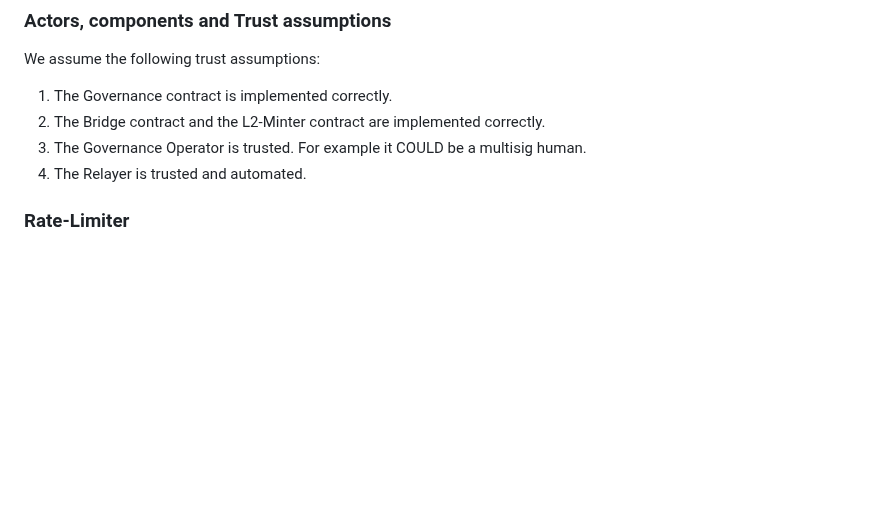
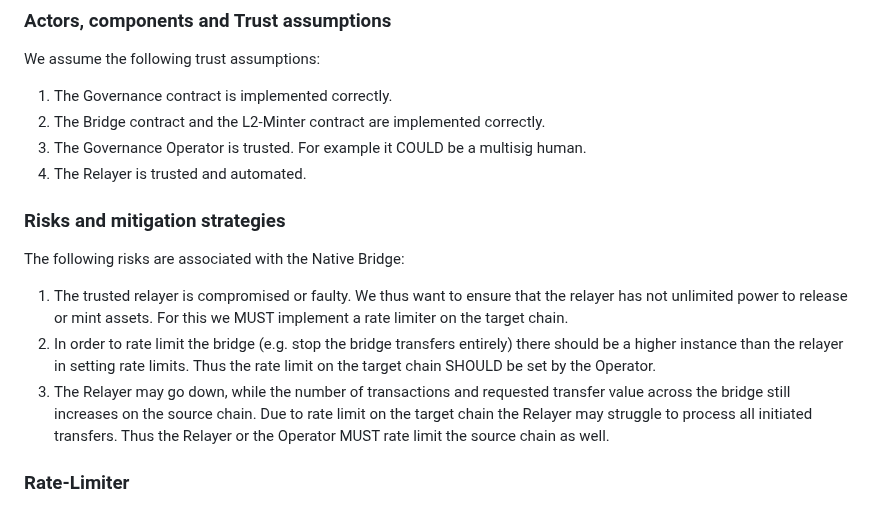
Before and after one commit to movementlabsxyz/MIP, a Markdown page: MIP/mip-74/README.md, the part around the change. Rendered like a GitHub page; blank space fills up the shorter version.

Commit message:
risks and mitigation strategies

```diff
--- a/MIP/mip-74/README.md
+++ b/MIP/mip-74/README.md
@@ -42,6 +42,14 @@ We assume the following trust assumptions:
 1. The Bridge contract and the L2-Minter contract are implemented correctly.
 1. The Governance Operator is trusted. For example it COULD be a multisig human.
 1. The Relayer is trusted and automated.
+
+### Risks and mitigation strategies
+
+The following risks are associated with the Native Bridge:
+
+1. The trusted relayer is compromised or faulty. We thus want to ensure that the relayer has not unlimited power to release or mint assets. For this we MUST implement a rate limiter on the target chain.
+1. In order to rate limit the bridge (e.g. stop the bridge transfers entirely) there should be a higher instance than the relayer in setting rate limits. Thus the rate limit on the target chain SHOULD be set by the Operator.
+1. The Relayer may go down, while the number of transactions and requested transfer value across the bridge still increases on the source chain. Due to rate limit on the target chain the Relayer may struggle to process all initiated transfers. Thus the Relayer or the Operator MUST rate limit the source chain as well.
 
 ### Rate-Limiter
 
```
